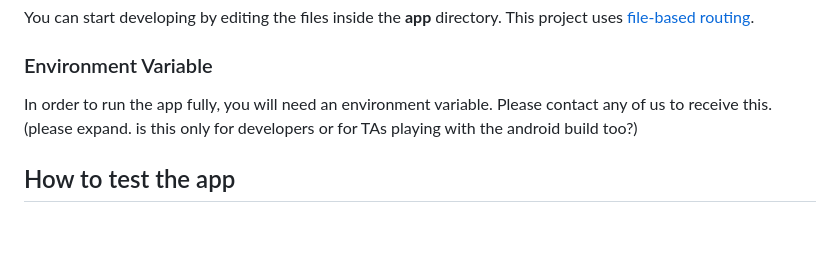
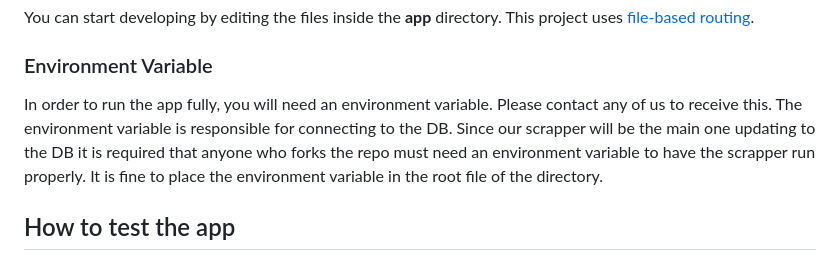
Before and after one commit to jimmyycodes/Frugal-Finder, a Markdown page: README.md, the part around the change. Drawn GitHub-style; blank space fills up the shorter version.

Commit message:
Update README.md to provide more information on the env variable.

```diff
--- a/README.md
+++ b/README.md
@@ -75,7 +75,8 @@ You can start developing by editing the files inside the **app** directory. This
 
 ### Environment Variable
 
-In order to run the app fully, you will need an environment variable. Please contact any of us to receive this. (please expand. is this only for developers or for TAs playing with the android build too?)
+In order to run the app fully, you will need an environment variable. Please contact any of us to receive this. The environment variable is responsible for connecting to the DB. Since our scrapper will be the main one updating to the DB it is required that anyone who forks the repo must need an environment variable to have the scrapper run properly.
+It is fine to place the environment variable in the root file of the directory.
 
 ## How to test the app
 
```
